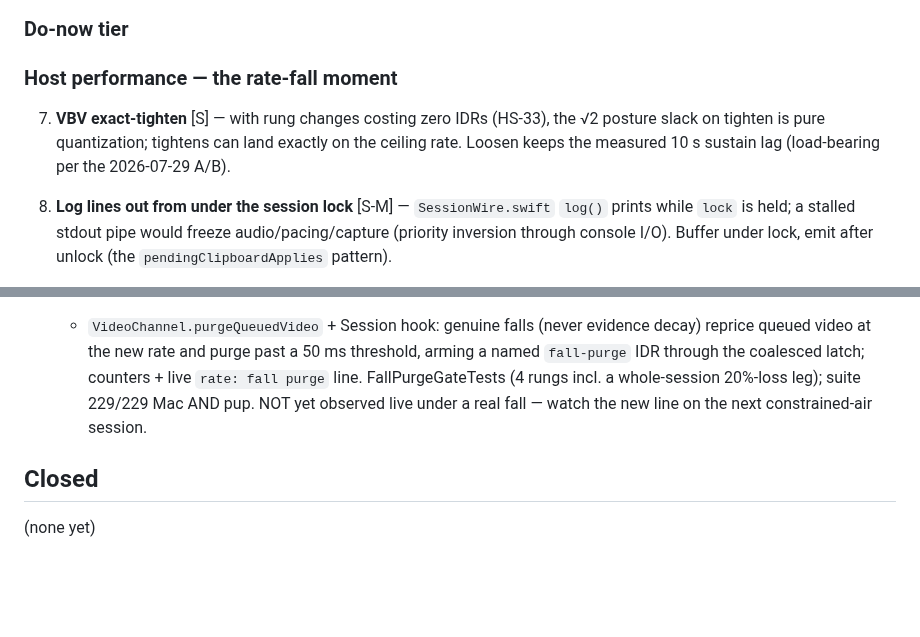
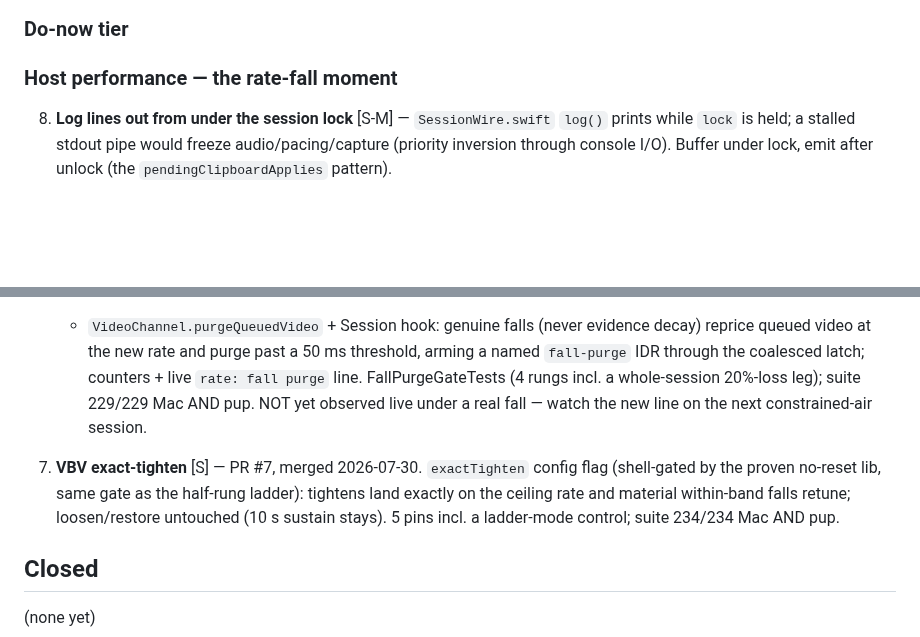
Before and after one commit to shreeve/lyte, a Markdown page: REMAINING.md, 2 parts joined by grey strips. Drawn GitHub-style; blank space fills up the shorter version.

Commit message:
The remains ledger takes its seventh landing — the tighten's slack is spent

```diff
--- a/REMAINING.md
+++ b/REMAINING.md
@@ -14,11 +14,6 @@ Effort: S = under an hour, M = a session slice, L = a full slice or more.
 ### Do-now tier
 
 ### Host performance — the rate-fall moment
-
-7. **VBV exact-tighten** [S] — with rung changes costing zero IDRs (HS-33), the
-   √2 posture slack on tighten is pure quantization; tightens can land exactly
-   on the ceiling rate. Loosen keeps the measured 10 s sustain lag (load-bearing
-   per the 2026-07-29 A/B).
 
 8. **Log lines out from under the session lock** [S-M] — `SessionWire.swift`
    `log()` prints while `lock` is held; a stalled stdout pipe would freeze
@@ -149,6 +144,12 @@ Effort: S = under an hour, M = a session slice, L = a full slice or more.
    NOT yet observed live under a real fall — watch the new line on the next
    constrained-air session.
 
+7. **VBV exact-tighten** [S] — PR #7, merged 2026-07-30. `exactTighten`
+   config flag (shell-gated by the proven no-reset lib, same gate as the
+   half-rung ladder): tightens land exactly on the ceiling rate and material
+   within-band falls retune; loosen/restore untouched (10 s sustain stays).
+   5 pins incl. a ladder-mode control; suite 234/234 Mac AND pup.
+
 ## Closed
 
 (none yet)
```
